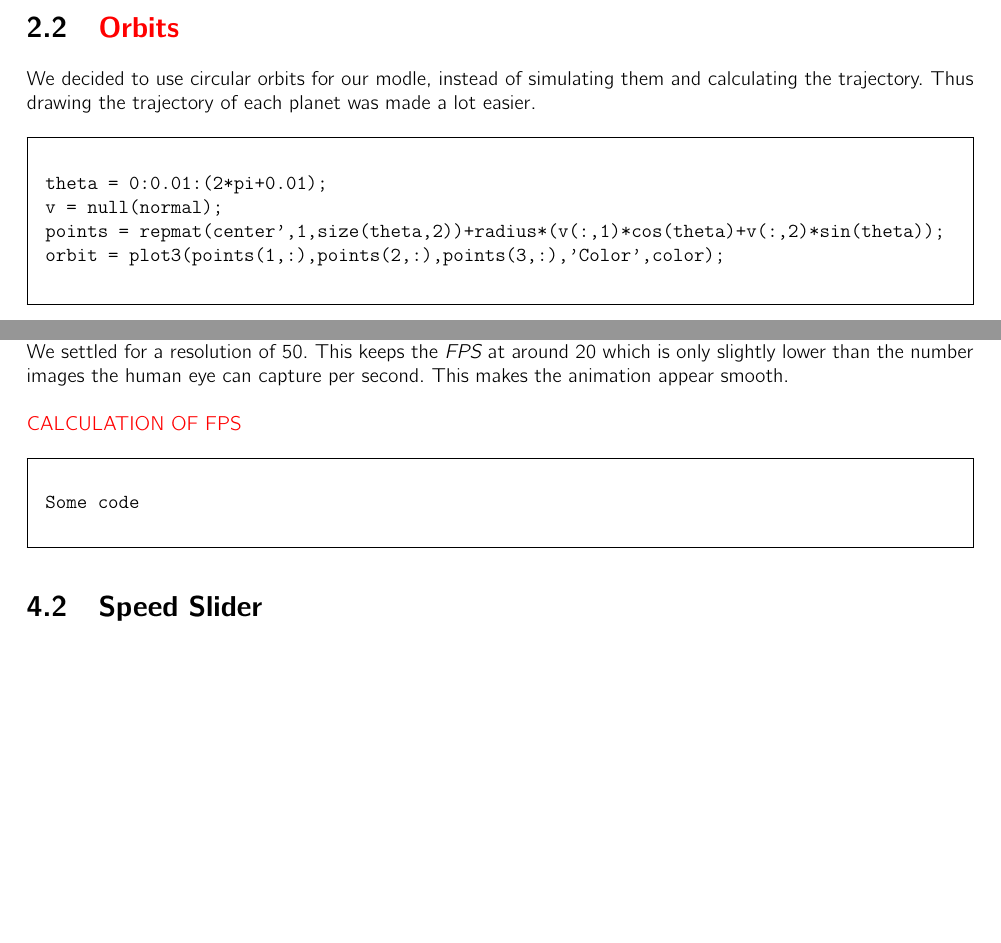
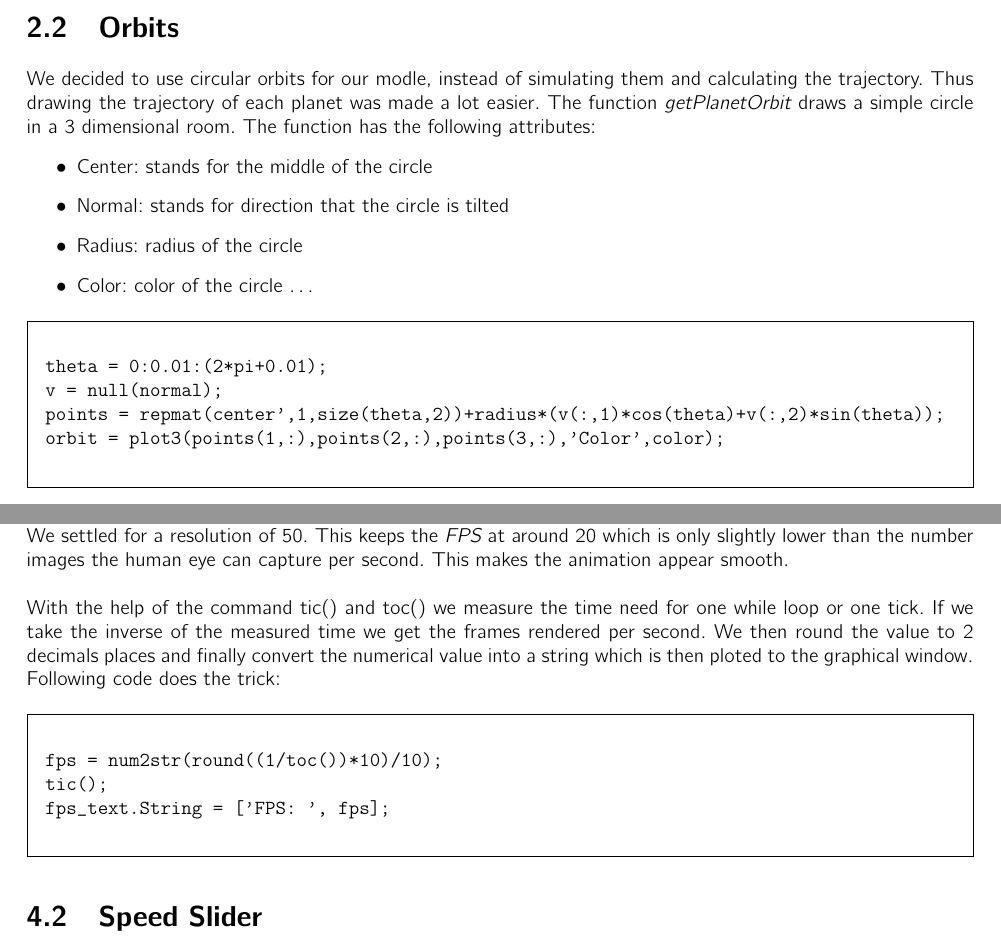
Before and after one commit to polarcode/SolarSystemSimulation, a LaTeX thesis (docs/main.tex, which reads docs/inputfiles/Drawing_Planets_Orbits.tex, docs/inputfiles/UI_elements.tex): two parts of pages 5 and 8 of 9 before the commit and two parts of pages 5 and 8 of 8 after it, joined at a grey line, cut so that both start at the same text, the shorter picture padded with empty space. Compiled offline with pdfLaTeX.

Commit message:
working on documentation

```diff
--- a/docs/inputfiles/Drawing_Planets_Orbits.tex
+++ b/docs/inputfiles/Drawing_Planets_Orbits.tex
@@ -51,8 +51,15 @@ z = z(ones(1,length(alpha)),:);
 The rest for drawing the ring is the same as for drawing the planets: we move and scale the ring using vectors containing the position of the center and factors for each direction and then create a surface object with the textures of the ring. Only the textures are slightly different compared to the planets. While the planets use a map, the ring has to be only a portion of the ring mirrored along the inner {\em 'edge'} of the ring.
 
 
-\section{\textcolor{red}{Orbits}}
-We decided to use circular orbits for our modle, instead of simulating them and calculating the trajectory. Thus drawing the trajectory of each planet was made a lot easier.
+\section{Orbits}
+We decided to use circular orbits for our modle, instead of simulating them and calculating the trajectory. Thus drawing the trajectory of each planet was made a lot easier.  The function {\em getPlanetOrbit} draws a simple circle in a 3 dimensional room. The function has the following attributes:
+\begin{itemize}
+  \item Center: stands for the middle of the circle
+  \item Normal: stands for direction that the circle is tilted
+  \item Radius: radius of the circle
+  \item Color: color of the circle \ldots
+\end{itemize}
+
 
 \begin{framed}\begin{verbatim}
 theta = 0:0.01:(2*pi+0.01);
--- a/docs/inputfiles/UI_elements.tex
+++ b/docs/inputfiles/UI_elements.tex
@@ -5,9 +5,12 @@ The modle provides three UI elements for the user, besides the common controls f
 \section{FPS Display}
 While programming the modle we soon realized that the certain changes had a massive impact on the number of frames {\em MatLab} could render per second. The number of frames per second, also known as {\em FPS} directly dictates how smooth the modle runs. Through time analysis of the modle we found out that the resolution of the planets, sun, and moon had the most noticeable impact on the {\em FPS.} We then added the display to find the optimal resolution at which the graphics of the planets didn't suffer to much but still allowed for a smooth animation. We settled for a resolution of 50. This keeps the {\em FPS} at around 20 which is only slightly lower than the number images the human eye can capture per second. This makes the animation appear smooth.\\
 
-\textcolor{red}{CALCULATION OF FPS}
+With the help of the command tic() and toc() we measure the time need for one while loop or one tick. If we take the inverse of the measured time we get the frames rendered per second. We then round the value to 2 decimals places and finally convert the numerical value into a string which is then ploted to the graphical window. Following code does the trick:
+
 \begin{framed}\begin{verbatim}
-Some code
+fps = num2str(round((1/toc())*10)/10);
+tic();
+fps_text.String = ['FPS: ', fps];
 \end{verbatim}\end{framed}
 
 
--- a/docs/main.tex
+++ b/docs/main.tex
@@ -12,7 +12,7 @@
 
 % === doc details ===
 \def\mytitle{Solar System Simulation}
-\def\mytitlepicture{imgs/example_small.jpg} % title imagecd
+\def\mytitlepicture{imgs/example_small2.png} % title imagecd
 \def\titlepicturelength{1\textwidth} % width of the image
 \def\untertitle{Simulation of our solar system}
 \def\type{Applications of \matlab{}/\octave{}}
```
Also changed, not shown: docs/inputfiles/Appendix.tex (deleted, +0 -3 lines), docs/inputfiles/Moving_Planets.tex (+1 -1 lines), docs/imgs/example_small2.png (added), docs/main.tex (1 more changed lines), 1 other file.
